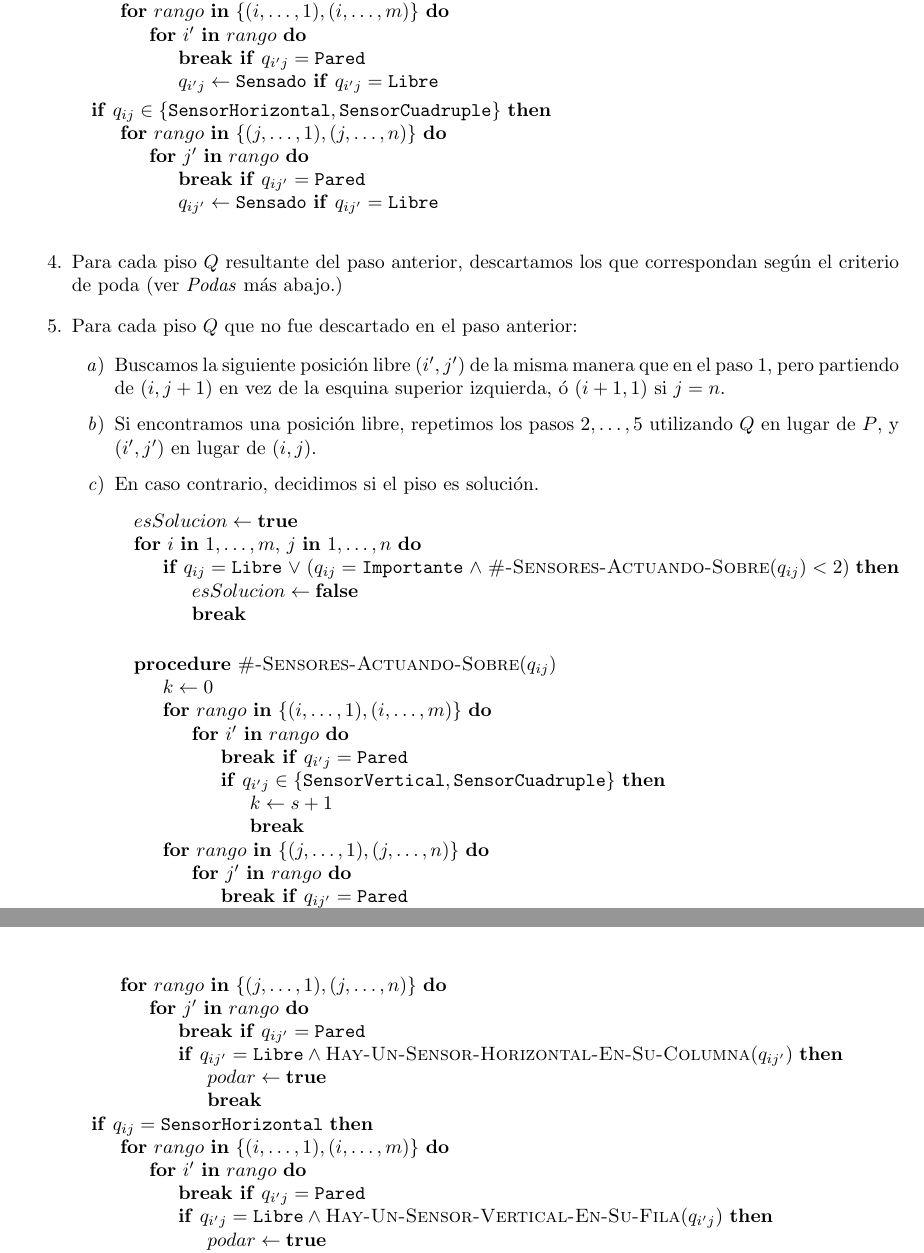
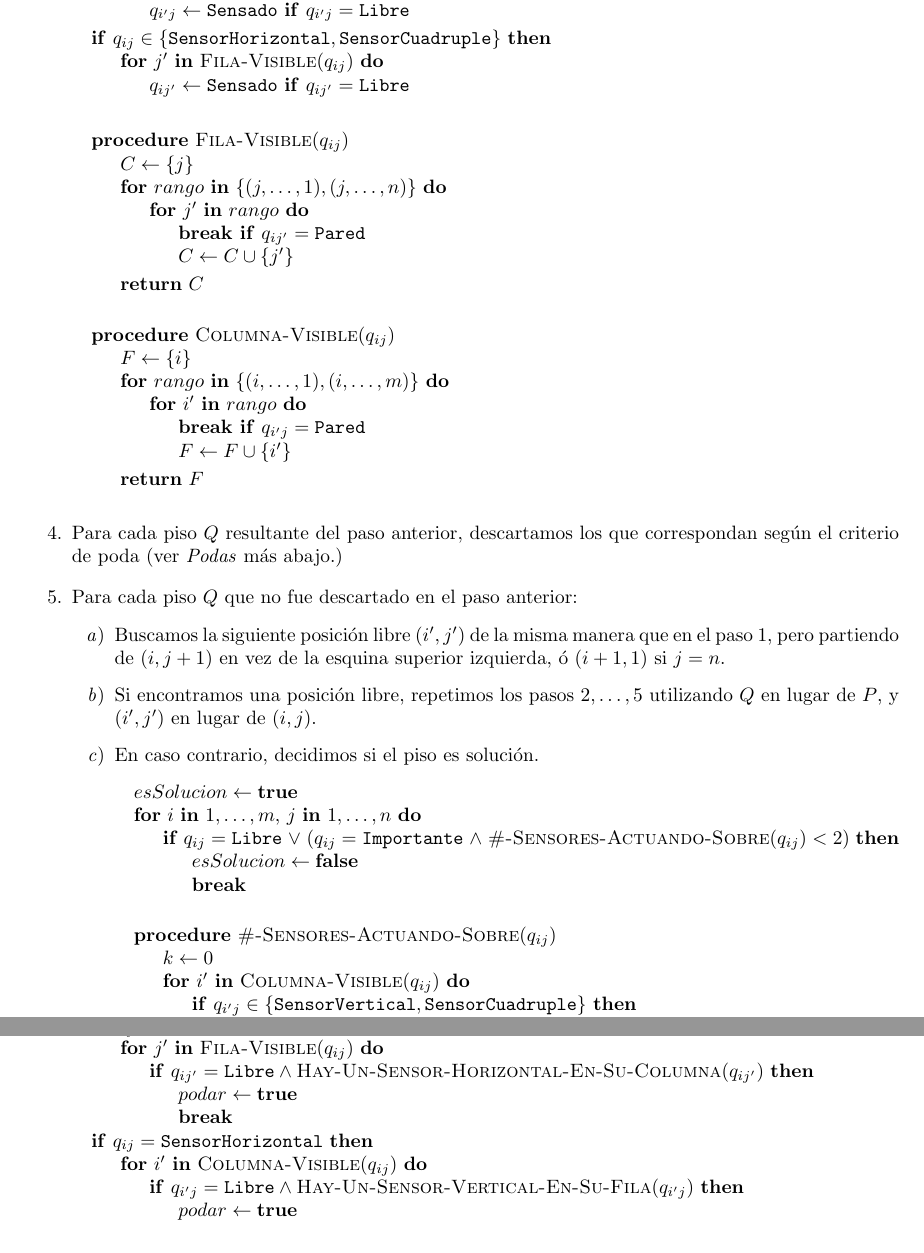
Before and after one commit to LeandroLovisolo/Algo3-TP1, a LaTeX document (tex/informe.tex): two parts of pages 17 and 19 of 26, joined at a grey line, cut so that both start at the same text. Compiled offline with pdfLaTeX.

Commit message:
Problema 3: Pseudocódigo - Procedimiento para recorrer filas/columnas visibles

```diff
--- a/tex/informe.tex
+++ b/tex/informe.tex
@@ -559,21 +559,41 @@ Dado un piso $P$ sin sensores, recorremos el árbol de combinaciones de sensores
 
         \begin{pseudo}
             \If{$q_{ij} \in \{ \SensorV, \SensorC \}$}
+                \For{$i'$ \In $\textsc{Columna-Visible}(q_{ij})$}
+                    \State $q_{i'j} \leftarrow \Sensado$ \textbf{if} $q_{i'j} = \Libre$
+                \EndFor
+            \EndIf
+            \If{$q_{ij} \in \{ \SensorH, \SensorC \}$}
+                \For{$j'$ \In $\textsc{Fila-Visible}(q_{ij})$}
+                    \State $q_{ij'} \leftarrow \Sensado$ \textbf{if} $q_{ij'} = \Libre$
+                \EndFor
+            \EndIf
+        \end{pseudo}
+
+        \begin{pseudo}
+            \Procedure{Fila-Visible}{$q_{ij}$}
+                \State $C \leftarrow \{ j \}$
+                \For{$rango$ \In $\{ (j, \ldots, 1), (j, \ldots, n)  \}$}
+                    \For{$j'$ \In $rango$}
+                        \State \textbf{break if} $q_{ij'} = \Pared$
+                        \State $C \leftarrow C \cup \{ j' \}$
+                    \EndFor
+                \EndFor
+                \State \Return{$C$}
+            \EndProcedure
+        \end{pseudo}
+
+        \begin{pseudo}
+            \Procedure{Columna-Visible}{$q_{ij}$}
+                \State $F \leftarrow \{ i \}$
                 \For{$rango$ \In $\{ (i, \ldots, 1), (i, \ldots, m)  \}$}
                     \For{$i'$ \In $rango$}
                         \State \textbf{break if} $q_{i'j} = \Pared$
-                        \State $q_{i'j} \leftarrow \Sensado$ \textbf{if} $q_{i'j} = \Libre$
+                        \State $F \leftarrow F \cup \{ i' \}$
                     \EndFor
                 \EndFor
-            \EndIf
-            \If{$q_{ij} \in \{ \SensorH, \SensorC \}$}
-                \For{$rango$ \In $\{ (j, \ldots, 1), (j, \ldots, n)  \}$}
-                    \For{$j'$ \In $rango$}
-                        \State \textbf{break if} $q_{ij'} = \Pared$
-                        \State $q_{ij'} \leftarrow \Sensado$ \textbf{if} $q_{ij'} = \Libre$
-                    \EndFor
-                \EndFor
-            \EndIf
+                \State \Return{$F$}
+            \EndProcedure
         \end{pseudo}
     }
     \item{
@@ -607,15 +627,9 @@ Dado un piso $P$ sin sensores, recorremos el árbol de combinaciones de sensores
                 \begin{pseudo}
                     \Procedure{\#-Sensores-Actuando-Sobre}{$q_{ij}$}
                         \State $k \leftarrow 0$
-                        \For{$rango$ \In $\{ (i, \ldots, 1), (i, \ldots, m)  \}$}
-                            \For{$i'$ \In $rango$}
-                                \State \textbf{break if} $q_{i'j} = \Pared$
+                        \For{$i'$ \In $\textsc{Columna-Visible}(q_{ij})$}
                             \If{$q_{i'j} \in \{ \SensorV, \SensorC \}$}
-                                    \State $k \leftarrow s + 1$
+                                \State $k \leftarrow k + 1$
                                 \State \textbf{break}
                             \EndIf
                         \EndFor
-                        \EndFor
-                        \For{$rango$ \In $\{ (j, \ldots, 1), (j, \ldots, n)  \}$}
-                            \For{$j'$ \In $rango$}
-                                \State \textbf{break if} $q_{ij'} = \Pared$
@@ -732,23 +740,16 @@ Si $q_{ij} \in \{ \SensorV, \SensorH, \SensorC \}$:
         \begin{pseudo}
             \State $podar \leftarrow \False$
             \If{$q_{ij} = \SensorV$}
-                \For{$rango$ \In $\{ (j, \ldots, 1), (j, \ldots, n)  \}$}
-                    \For{$j'$ \In $rango$}
-                        \State \textbf{break if} $q_{ij'} = \Pared$
-                        \If{$q_{ij'} = \Libre \land
-                                \textsc{Hay-Un-Sensor-Horizontal-En-Su-Columna}(q_{ij'})$}
+                \For{$j'$ \In $\textsc{Fila-Visible}(q_{ij})$}
+                    \If{$q_{ij'} = \Libre \land \textsc{Hay-Un-Sensor-Horizontal-En-Su-Columna}(q_{ij'})$}
                         \State $podar \leftarrow \True$
                         \State \textbf{break}
                     \EndIf
                 \EndFor
-                \EndFor
             \EndIf
             \If{$q_{ij} = \SensorH$}
-                \For{$rango$ \In $\{ (i, \ldots, 1), (i, \ldots, m)  \}$}
-                    \For{$i'$ \In $rango$}
-                        \State \textbf{break if} $q_{i'j} = \Pared$
-                        \If{$q_{i'j} = \Libre \land
-                                \textsc{Hay-Un-Sensor-Vertical-En-Su-Fila}(q_{i'j})$}
+                \For{$i'$ \In $\textsc{Columna-Visible}(q_{ij})$}
+                    \If{$q_{i'j} = \Libre \land \textsc{Hay-Un-Sensor-Vertical-En-Su-Fila}(q_{i'j})$}
                         \State $podar \leftarrow \True$
                         \State \textbf{break}
                     \EndIf
```
Also changed, not shown: tex/informe.tex (35 more changed lines). Lines whose indentation alone changed are shown as unchanged.
